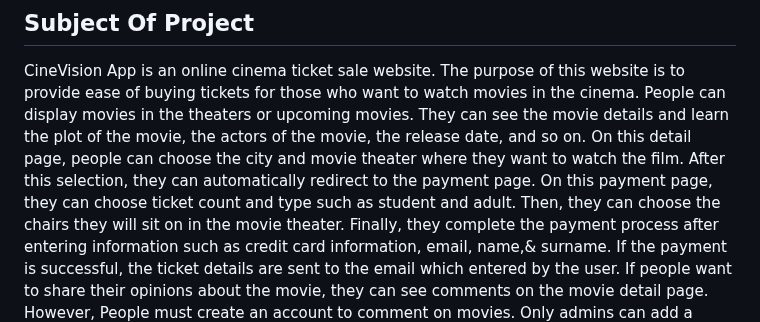
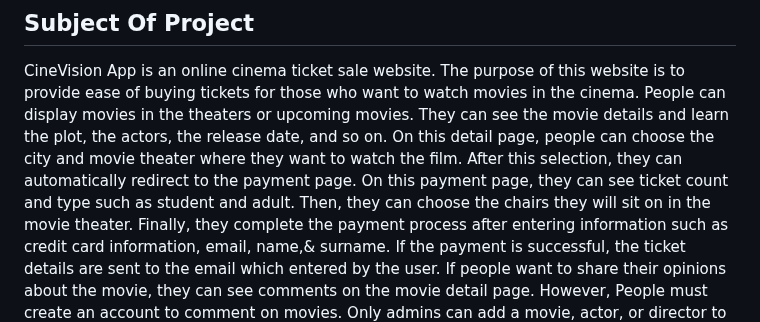
Before and after one commit to Parth018/CineVisionMicroserviceProject-main, a Markdown page: README.md, the part around the change. GitHub-like rendering.

```diff
--- a/README.md
+++ b/README.md
@@ -15,10 +15,10 @@ are explained in the readme files of the services.
 CineVision App is an online cinema ticket sale website. The purpose of
 this website is to provide ease of buying tickets for those who
 want to watch movies in the cinema. People can display movies in the theaters or
-upcoming movies. They can see the movie details and learn the plot of the movie,
-the actors of the movie, the release date, and so on. On this detail page, people can choose the city
+upcoming movies. They can see the movie details and learn the plot,
+the actors, the release date, and so on. On this detail page, people can choose the city
 and movie theater where they want to watch the film. After this selection, they can automatically
-redirect to the payment page. On this payment page, they can choose ticket count and type such as
+redirect to the payment page. On this payment page, they can see ticket count and type such as
 student and adult. Then, they can choose the chairs they will sit on in the movie theater.
 Finally, they complete the payment process after entering information
 such as credit card information, email, name,& surname.
```
